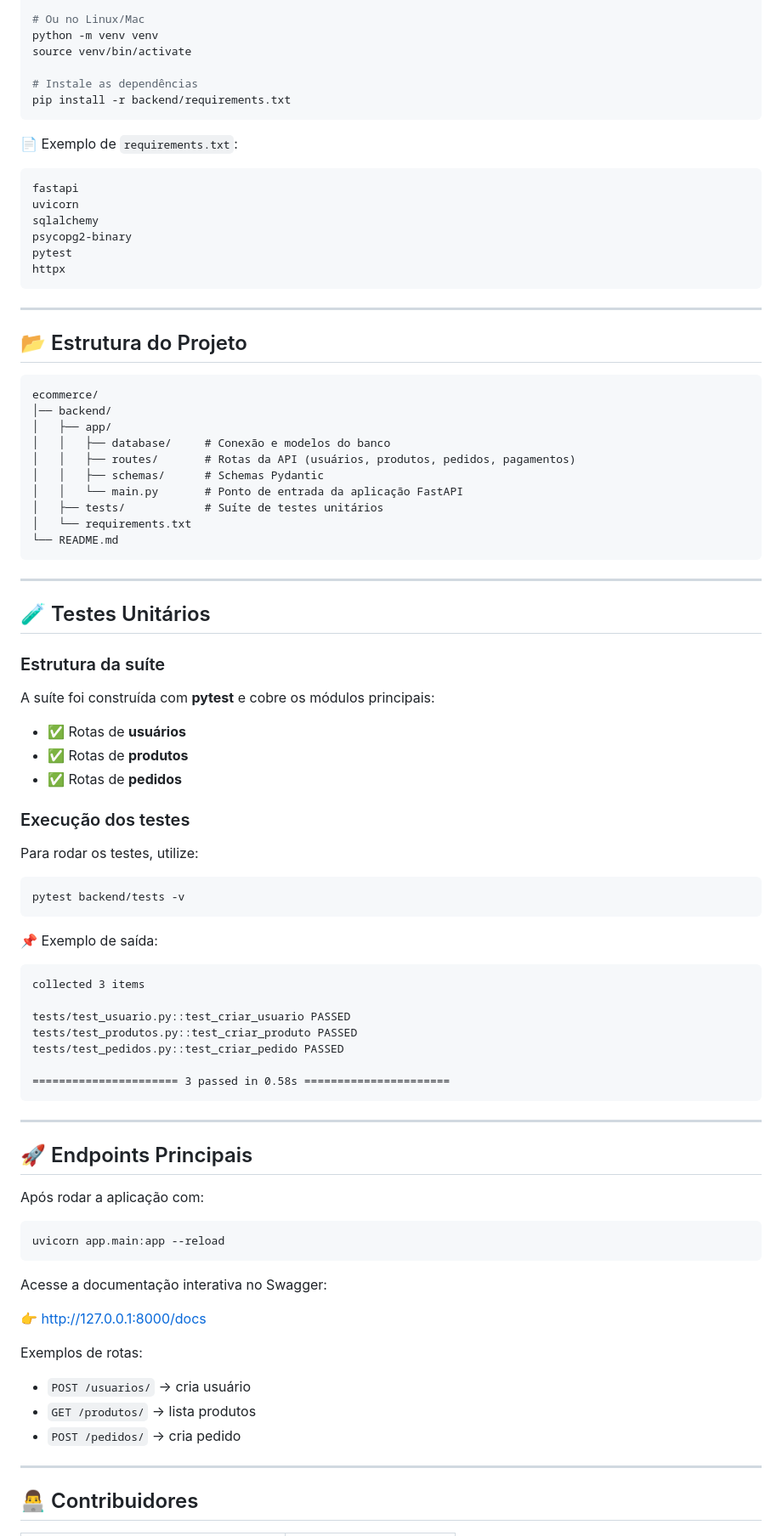
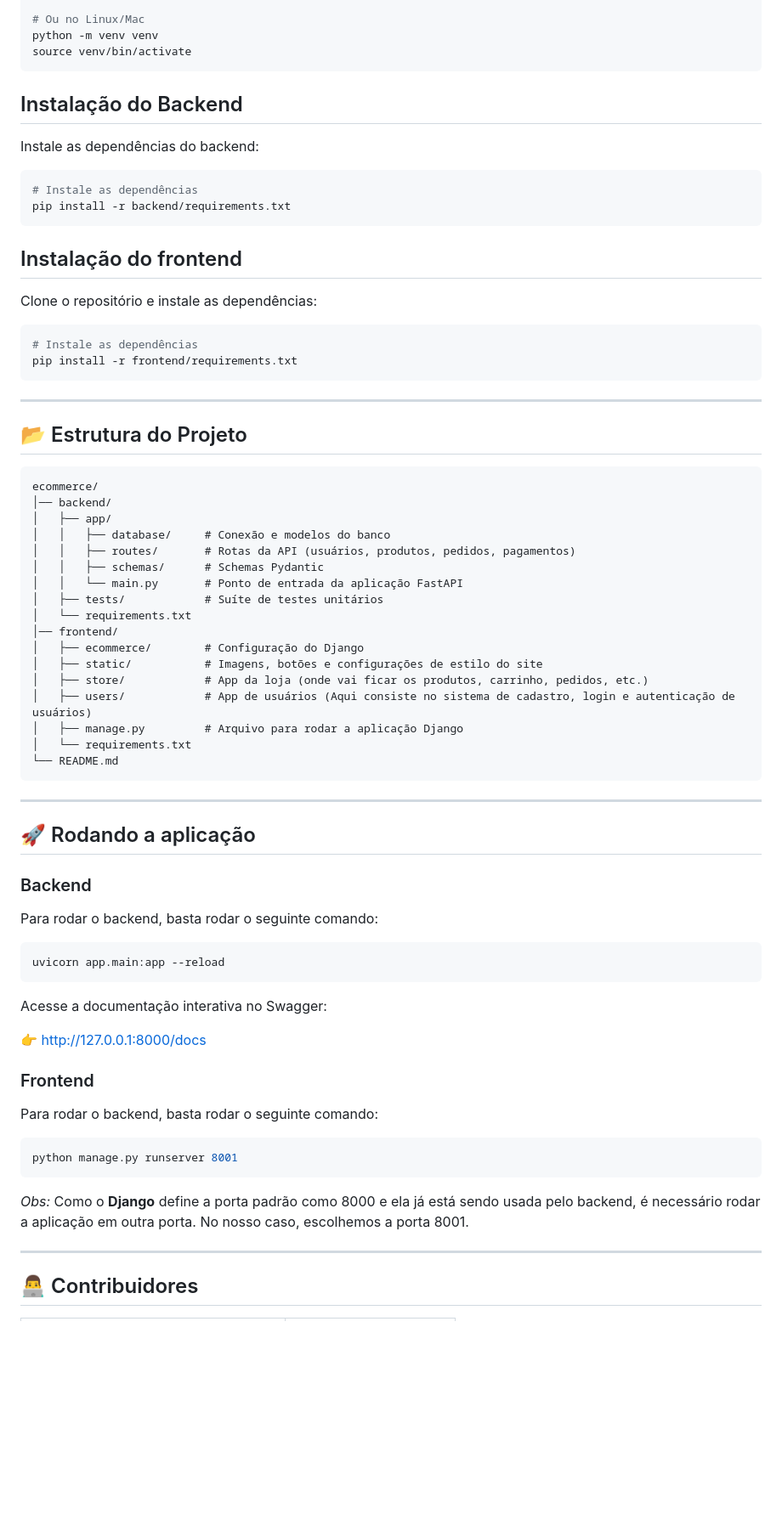
Before and after one commit to C14-2025/EcommerceEletronicos, a Markdown page: README.md, the part around one of its changes. Shown at 85% size. Drawn GitHub-style; blank space fills up the shorter version.

Commit message:
Atualizando o README.md

````diff
--- a/README.md
+++ b/README.md
@@ -70,20 +81,21 @@ venv\Scripts\activate
 # Ou no Linux/Mac
 python -m venv venv
 source venv/bin/activate
+```
 
+## Instalação do Backend
+Instale as dependências do backend:
+
+```bash
 # Instale as dependências
 pip install -r backend/requirements.txt
 ```
+## Instalação do frontend
+Clone o repositório e instale as dependências:
 
-📄 Exemplo de `requirements.txt`:
-
-```
-fastapi
-uvicorn
-sqlalchemy
-psycopg2-binary
-pytest
-httpx
+```bash
+# Instale as dependências
+pip install -r frontend/requirements.txt
 ```
 
 ---
@@ -100,44 +112,23 @@ ecommerce/
 │   │   └── main.py       # Ponto de entrada da aplicação FastAPI
 │   ├── tests/            # Suíte de testes unitários
 │   └── requirements.txt
+│── frontend/
+│   ├── ecommerce/        # Configuração do Django
+│   ├── static/           # Imagens, botões e configurações de estilo do site
+│   ├── store/            # App da loja (onde vai ficar os produtos, carrinho, pedidos, etc.)
+│   ├── users/            # App de usuários (Aqui consiste no sistema de cadastro, login e autenticação de usuários)
+│   ├── manage.py         # Arquivo para rodar a aplicação Django
+│   └── requirements.txt
 └── README.md
 ```
 
 ---
 
-## 🧪 Testes Unitários
+## 🚀 Rodando a aplicação
 
-### Estrutura da suíte
-A suíte foi construída com **pytest** e cobre os módulos principais:
+### Backend
 
-- ✅ Rotas de **usuários**
-- ✅ Rotas de **produtos**
-- ✅ Rotas de **pedidos**
-
-### Execução dos testes
-Para rodar os testes, utilize:
-
-```bash
-pytest backend/tests -v
-```
-
-📌 Exemplo de saída:
-
-```
-collected 3 items
-
-tests/test_usuario.py::test_criar_usuario PASSED
-tests/test_produtos.py::test_criar_produto PASSED
-tests/test_pedidos.py::test_criar_pedido PASSED
-
-====================== 3 passed in 0.58s ======================
-```
-
----
-
-## 🚀 Endpoints Principais
-
-Após rodar a aplicação com:
+Para rodar o backend, basta rodar o seguinte comando:
 
 ```bash
 uvicorn app.main:app --reload
@@ -147,10 +138,15 @@ Acesse a documentação interativa no Swagger:
 
 👉 [http://127.0.0.1:8000/docs](http://127.0.0.1:8000/docs)
 
-Exemplos de rotas:
-- `POST /usuarios/` → cria usuário
-- `GET /produtos/` → lista produtos
-- `POST /pedidos/` → cria pedido
+### Frontend
+
+Para rodar o backend, basta rodar o seguinte comando:
+
+```bash
+python manage.py runserver 8001
+```
+
+*Obs:* Como o **Django** define a porta padrão como 8000 e ela já está sendo usada pelo backend, é necessário rodar a aplicação em outra porta. No nosso caso, escolhemos a porta 8001.
 
 ---
 
````
Also changed, not shown: other parts of README.md (+27 -16 lines).
